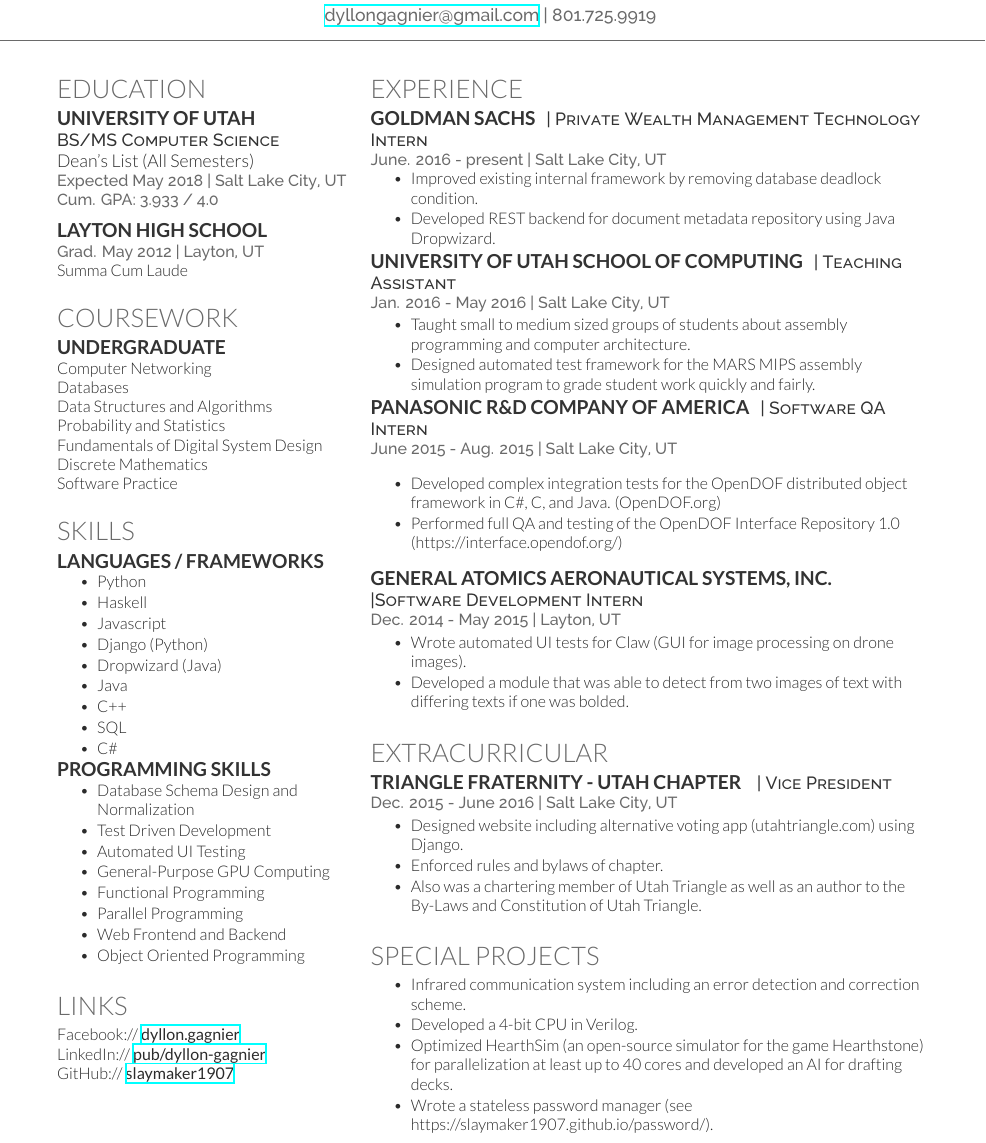
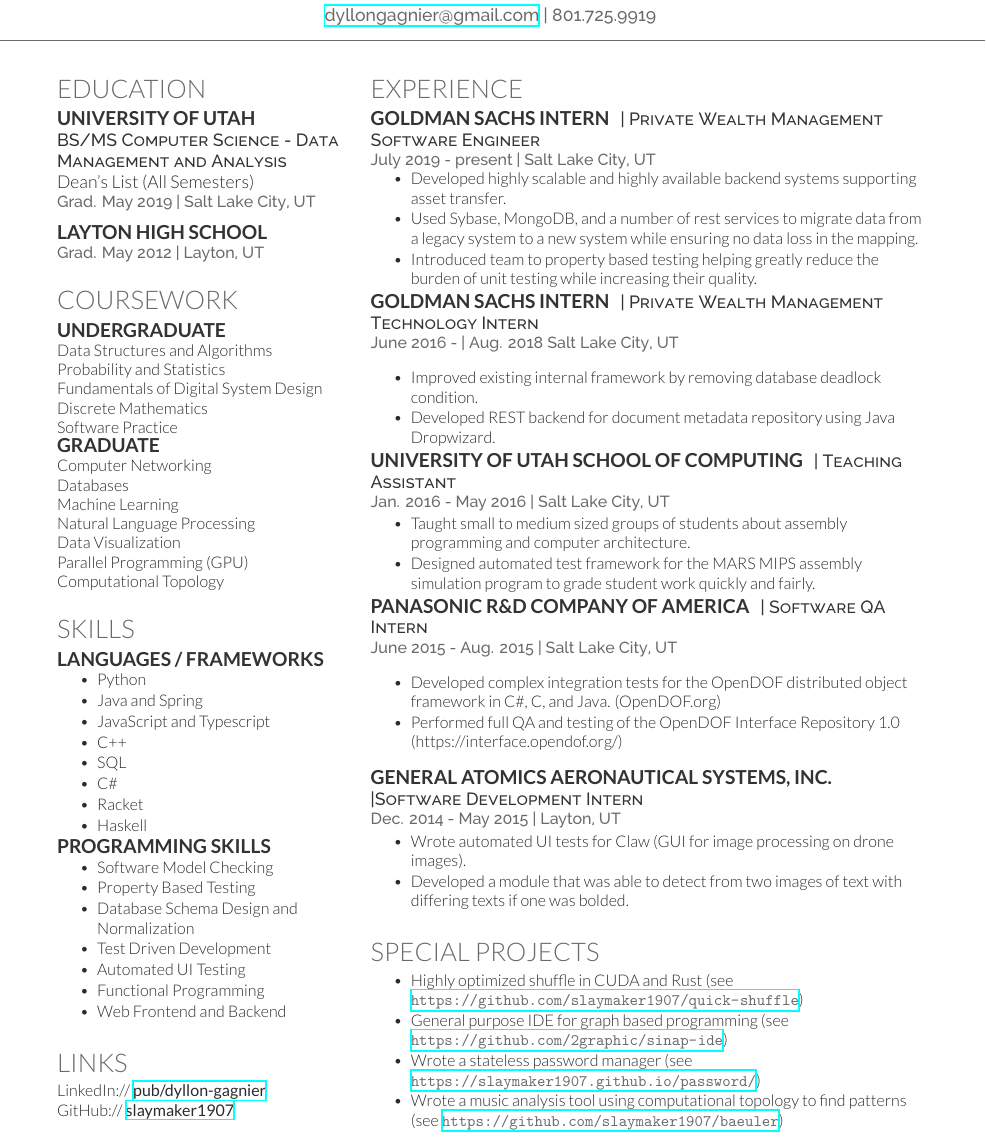
Before and after one commit to slaymaker1907/resume, a LaTeX CV (dyllon_resume/cv_12.tex): part of page 1 of 2, cut so that both start at the same text. Compiled offline with XeLaTeX.

Commit message:
Updated resume

```diff
--- a/dyllon_resume/cv_12.tex
+++ b/dyllon_resume/cv_12.tex
@@ -48,9 +48,9 @@
 
 \subsection{University of Utah}
 
-\descript{BS/MS Computer Science}
+\descript{BS/MS Computer Science - Data Management and Analysis}
 Dean's List (All Semesters) \\
-\location{Expected May 2018 | Salt Lake City, UT \\ Cum. GPA: 3.933 / 4.0}
+\location{Grad. May 2019 | Salt Lake City, UT}
 
 \sectionspace % Some whitespace after the section
 
@@ -59,7 +59,6 @@
 \subsection{Layton High School}
 
 \location{Grad. May 2012 | Layton, UT}
-Summa Cum Laude
 
 \sectionspace % Some whitespace after the section
 
@@ -74,13 +73,21 @@
 
 \subsection{Undergraduate}
 
-Computer Networking \\
-Databases \\
 Data Structures and Algorithms \\
 Probability and Statistics \\
 Fundamentals of Digital System Design \\
 Discrete Mathematics \\
 Software Practice \\
+
+\subsection{Graduate}
+
+Computer Networking \\
+Databases \\
+Machine Learning \\
+Natural Language Processing \\
+Data Visualization \\
+Parallel Programming (GPU) \\
+Computational Topology \\
 
 
 \sectionspace % Some whitespace after the section
@@ -95,27 +102,25 @@
 \begin{tightitemize}
 \vspace{\topsep} % Hacky fix for awkward extra vertical space.
 \item Python
-\item Haskell
-\item Javascript
-\item Django (Python)
-\item Dropwizard (Java)
-\item Java
+\item Java and Spring
+\item JavaScript and Typescript
 \item C++
 \item SQL
 \item C\#
+\item Racket
+\item Haskell
 \end{tightitemize}
 
 \subsection{Programming Skills}
 \begin{tightitemize}
 \vspace{\topsep} % Hacky fix for awkward extra vertical space.
+\item Software Model Checking
+\item Property Based Testing
 \item Database Schema Design and Normalization
 \item Test Driven Development
 \item Automated UI Testing
-\item General-Purpose GPU Computing
 \item Functional Programming
-\item Parallel Programming
 \item Web Frontend and Backend
-\item Object Oriented Programming
 \end{tightitemize}
 
 \sectionspace % Some whitespace after the section
@@ -126,7 +131,6 @@
 
 \section{Links}
 
-Facebook:// \href{https://www.facebook.com/dyllon.gagnier}{\bf dyllon.gagnier} \\
 LinkedIn:// \href{http://www.linkedin.com/pub/dyllon-gagnier/2a/6b3/808/}{\bf pub/dyllon-gagnier} \\
 GitHub:// \href{https://github.com/}{\bf slaymaker1907} \\
 
@@ -149,9 +153,19 @@
 
 \section{Experience}
 
-\runsubsection{Goldman Sachs}
+\runsubsection{Goldman Sachs Intern}
+\descript{| Private Wealth Management Software Engineer}
+\location{ July 2019 - present | Salt Lake City, UT}
+\vspace{\topsep} % Hacky fix for awkward extra vertical space.
+\begin{tightitemize}
+	\item Developed highly scalable and highly available backend systems supporting asset transfer.
+	\item Used Sybase, MongoDB, and a number of rest services to migrate data from a legacy system to a new system while ensuring no data loss in the mapping.
+	\item Introduced team to property based testing helping greatly reduce the burden of unit testing while increasing their quality.
+\end{tightitemize}
+
+\runsubsection{Goldman Sachs Intern}
 \descript{| Private Wealth Management Technology Intern}
-\location{ June. 2016 - present | Salt Lake City, UT}
+\location{ June 2016 -  | Aug. 2018 Salt Lake City, UT}
 \vspace{\topsep} % Hacky fix for awkward extra vertical space.
 \begin{tightitemize}
 \item Improved existing internal framework by removing database deadlock condition.
@@ -198,19 +212,6 @@
 % Extracurricular
 %------------------------------------------------
 
-\section{Extracurricular}
-
-\runsubsection{Triangle Fraternity - Utah Chapter}
-\descript{ | Vice President}
-\location{Dec. 2015 - June 2016 | Salt Lake City, UT}
-\begin{tightitemize}
-\item Designed website including alternative voting app (utahtriangle.com) using Django.
-\item Enforced rules and bylaws of chapter.
-\item Also was a chartering member of Utah Triangle as well as an author to the By-Laws and Constitution of Utah Triangle.
-\end{tightitemize}
-
-\sectionspace % Some whitespace after the section
-
 %------------------------------------------------
 % Special Projects
 %------------------------------------------------
@@ -218,10 +219,10 @@
 \section{Special Projects}
 \vspace{\topsep} % Hacky fix for awkward extra vertical space.
 \begin{tightitemize}
-\item Infrared communication system including an error detection and correction scheme.
-\item Developed a 4-bit CPU in Verilog.
-\item Optimized HearthSim (an open-source simulator for the game Hearthstone) for parallelization at least up to 40 cores and developed an AI for drafting decks.
-\item Wrote a stateless password manager (see https://slaymaker1907.github.io/password/).
+\item Highly optimized shuffle in CUDA and Rust (see \url{https://github.com/slaymaker1907/quick-shuffle})
+\item General purpose IDE for graph based programming (see \url{https://github.com/2graphic/sinap-ide})
+\item Wrote a stateless password manager (see \url{https://slaymaker1907.github.io/password/})
+\item Wrote a music analysis tool using computational topology to find patterns (see \url{https://github.com/slaymaker1907/baeuler})
 \end{tightitemize}
 \sectionspace % Some whitespace after the section
 
```
Also changed, not shown: dyllon_resume/cv_12.pdf, 4 other files.
